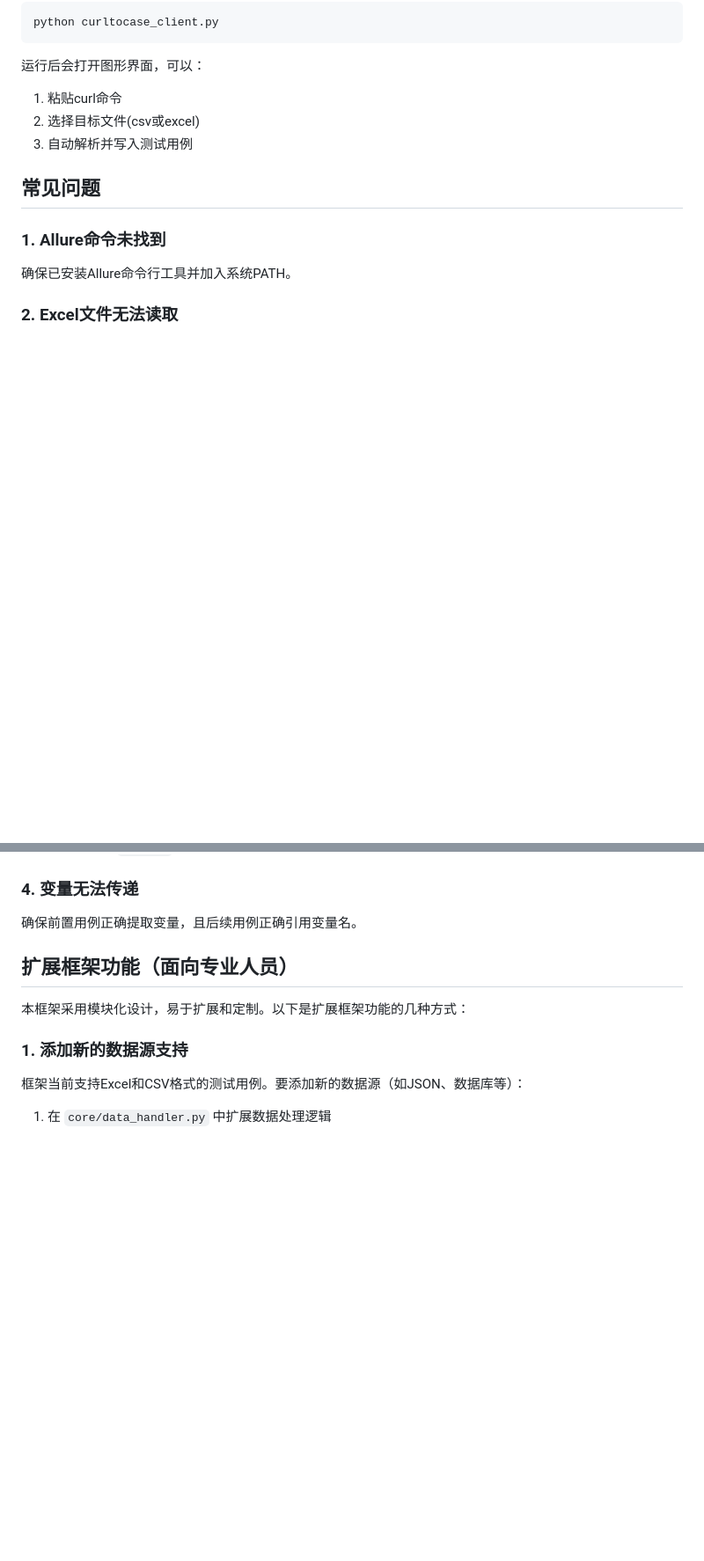
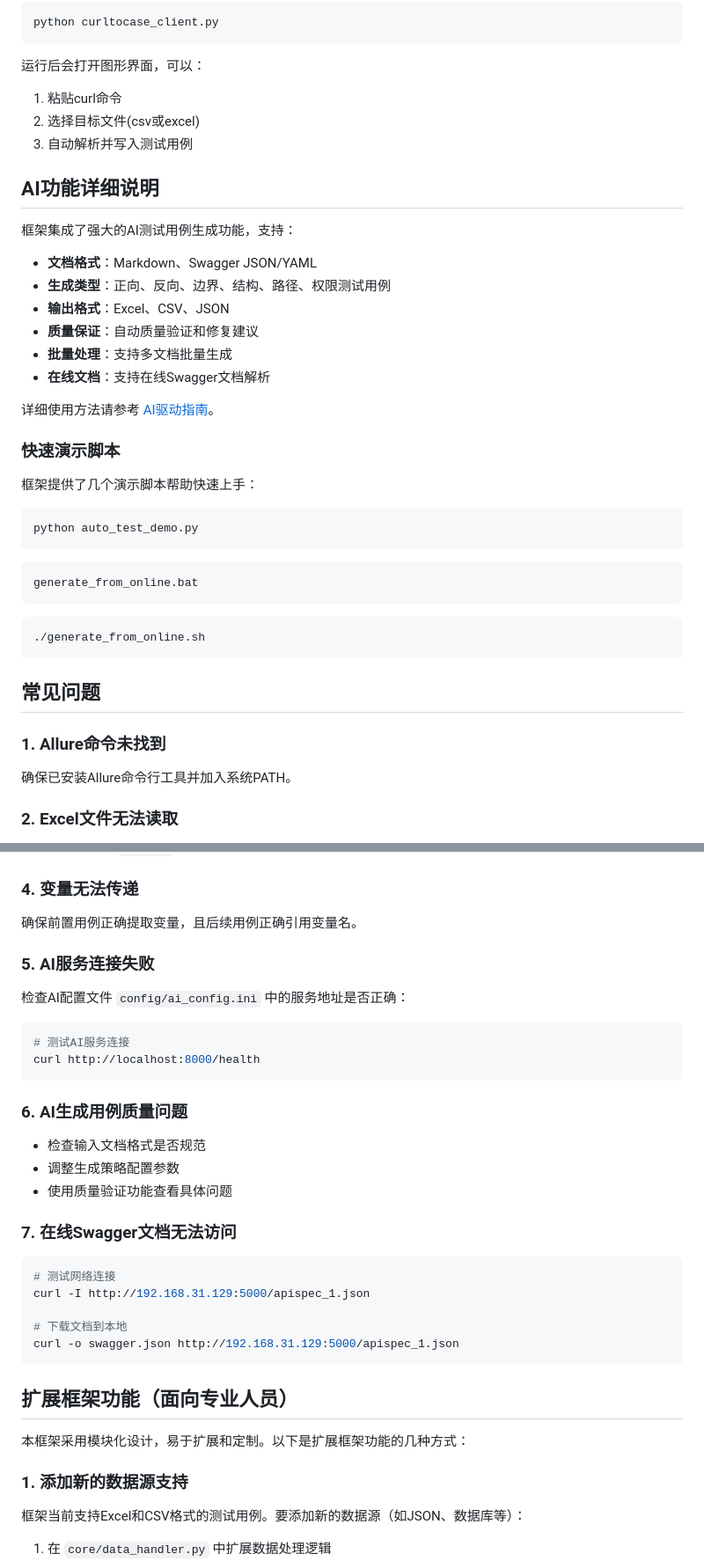
Before and after one commit to lsuen/ifrit-api-testing, a Markdown page: README.md, 2 parts joined by grey strips. Shown at 88% size. Drawn GitHub-style; blank space fills up the shorter version.

````diff
--- a/README.md
+++ b/README.md
@@ -248,6 +303,38 @@ python curltocase_client.py
 2. 选择目标文件(csv或excel)
 3. 自动解析并写入测试用例
 
+## AI功能详细说明
+
+框架集成了强大的AI测试用例生成功能，支持：
+
+- **文档格式**：Markdown、Swagger JSON/YAML
+- **生成类型**：正向、反向、边界、结构、路径、权限测试用例
+- **输出格式**：Excel、CSV、JSON
+- **质量保证**：自动质量验证和修复建议
+- **批量处理**：支持多文档批量生成
+- **在线文档**：支持在线Swagger文档解析
+
+详细使用方法请参考 [AI驱动指南](AI_GUIDE.md)。
+
+### 快速演示脚本
+
+框架提供了几个演示脚本帮助快速上手：
+
+<!-- 点击运行: 运行完整的AI功能演示 -->
+```bash
+python auto_test_demo.py
+```
+
+<!-- 点击运行: Windows批处理脚本处理在线Swagger -->
+```bash
+generate_from_online.bat
+```
+
+<!-- 点击运行: Linux/Mac脚本处理在线Swagger -->
+```bash
+./generate_from_online.sh
+```
+
 ## 常见问题
 
 ### 1. Allure命令未找到
@@ -269,6 +356,30 @@ pip install openpyxl xlrd
 ### 4. 变量无法传递
 
 确保前置用例正确提取变量，且后续用例正确引用变量名。
+
+### 5. AI服务连接失败
+
+检查AI配置文件 `config/ai_config.ini` 中的服务地址是否正确：
+```bash
+# 测试AI服务连接
+curl http://localhost:8000/health
+```
+
+### 6. AI生成用例质量问题
+
+- 检查输入文档格式是否规范
+- 调整生成策略配置参数
+- 使用质量验证功能查看具体问题
+
+### 7. 在线Swagger文档无法访问
+
+```bash
+# 测试网络连接
+curl -I http://192.168.31.129:5000/apispec_1.json
+
+# 下载文档到本地
+curl -o swagger.json http://192.168.31.129:5000/apispec_1.json
+```
 
 ## 扩展框架功能（面向专业人员）
 
````
Also changed, not shown: other parts of README.md (+76 -11 lines), AI_GUIDE.md (added, +574 -0 lines).
